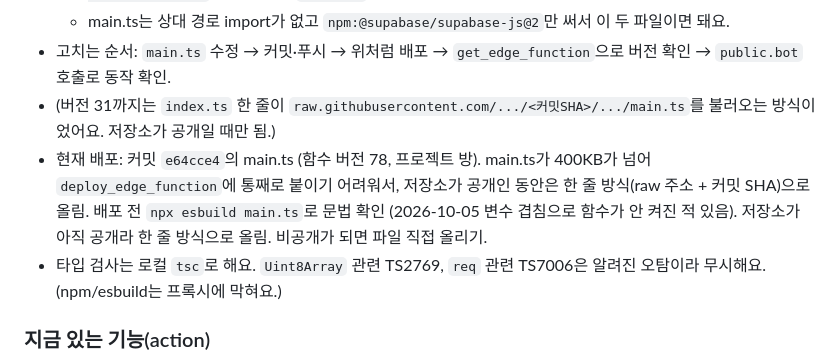
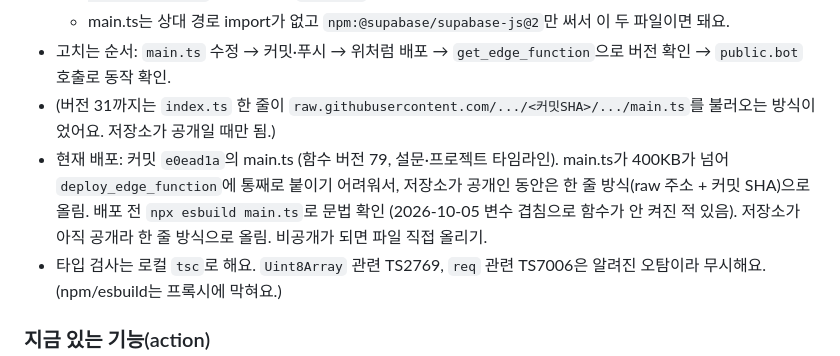
Before and after one commit to kjLeE7/broadcast-attend, a Markdown page: CLAUDE.md, the part around the change. Rendered like a GitHub page.

Commit message:
CLAUDE.md: 배포 버전
Co-Authored-By: Claude Opus 5.5 <noreply@anthropic.com>

```diff
--- a/CLAUDE.md
+++ b/CLAUDE.md
@@ -157,7 +157,7 @@
   - main.ts는 상대 경로 import가 없고 `npm:@supabase/supabase-js@2`만 써서 이 두 파일이면 돼요.
 - 고치는 순서: `main.ts` 수정 → 커밋·푸시 → 위처럼 배포 → `get_edge_function`으로 버전 확인 → `public.bot` 호출로 동작 확인.
 - (버전 31까지는 `index.ts` 한 줄이 `raw.githubusercontent.com/.../<커밋SHA>/.../main.ts`를 불러오는 방식이었어요. 저장소가 공개일 때만 됨.)
-- 현재 배포: 커밋 `e64cce4`의 main.ts (함수 버전 78, 프로젝트 방). main.ts가 400KB가 넘어 `deploy_edge_function`에 통째로 붙이기 어려워서, 저장소가 공개인 동안은 한 줄 방식(raw 주소 + 커밋 SHA)으로 올림. 배포 전 `npx esbuild main.ts`로 문법 확인 (2026-10-05 변수 겹침으로 함수가 안 켜진 적 있음). 저장소가 아직 공개라 한 줄 방식으로 올림. 비공개가 되면 파일 직접 올리기.
+- 현재 배포: 커밋 `e0ead1a`의 main.ts (함수 버전 79, 설문·프로젝트 타임라인). main.ts가 400KB가 넘어 `deploy_edge_function`에 통째로 붙이기 어려워서, 저장소가 공개인 동안은 한 줄 방식(raw 주소 + 커밋 SHA)으로 올림. 배포 전 `npx esbuild main.ts`로 문법 확인 (2026-10-05 변수 겹침으로 함수가 안 켜진 적 있음). 저장소가 아직 공개라 한 줄 방식으로 올림. 비공개가 되면 파일 직접 올리기.
 - 타입 검사는 로컬 `tsc`로 해요. `Uint8Array` 관련 TS2769, `req` 관련 TS7006은 알려진 오탐이라 무시해요. (npm/esbuild는 프록시에 막혀요.)
 
 ### 지금 있는 기능(action)
```
